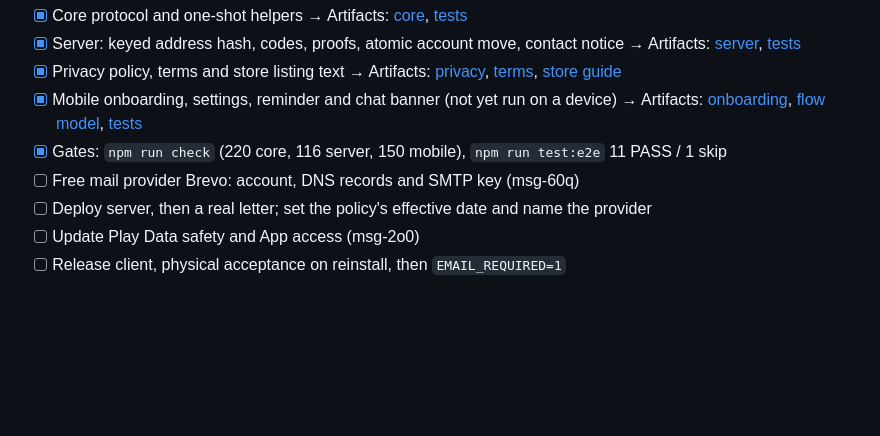
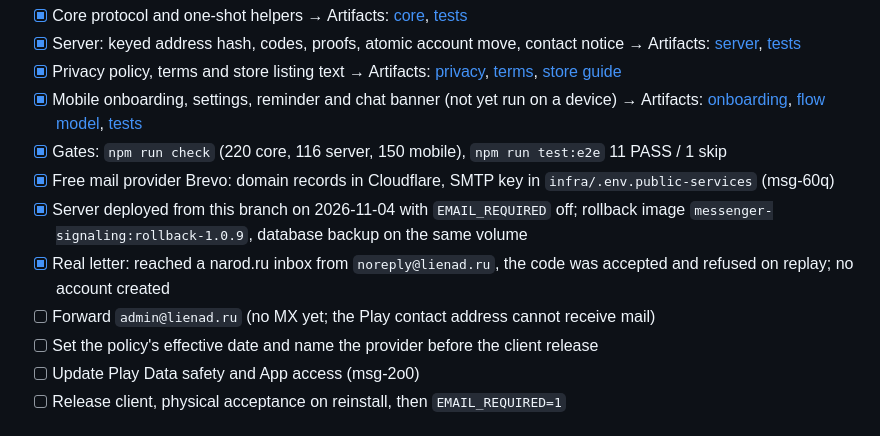
Before and after one commit to DV-Design/messenger-prototype, a Markdown page: tasks.md, the part around the change. Drawn GitHub-style; blank space fills up the shorter version.

Commit message:
docs: record email server deployment and first real letter
Co-Authored-By: Claude Opus 5.5 <noreply@anthropic.com>

```diff
--- a/tasks.md
+++ b/tasks.md
@@ -11,8 +11,11 @@ Status: in development, not released or deployed. Contract: [docs/EMAIL-RECOVERY
 - [X] Mobile onboarding, settings, reminder and chat banner (not yet run on a device)
   → Artifacts: [onboarding](apps/mobile/src/app/onboarding.tsx), [flow model](apps/mobile/src/email-flow-model.ts), [tests](apps/mobile/tests/email-flow-model.test.ts)
 - [X] Gates: `npm run check` (220 core, 116 server, 150 mobile), `npm run test:e2e` 11 PASS / 1 skip
-- [ ] Free mail provider Brevo: account, DNS records and SMTP key (msg-60q)
-- [ ] Deploy server, then a real letter; set the policy's effective date and name the provider
+- [X] Free mail provider Brevo: domain records in Cloudflare, SMTP key in `infra/.env.public-services` (msg-60q)
+- [X] Server deployed from this branch on 2026-11-04 with `EMAIL_REQUIRED` off; rollback image `messenger-signaling:rollback-1.0.9`, database backup on the same volume
+- [X] Real letter: reached a narod.ru inbox from `noreply@lienad.ru`, the code was accepted and refused on replay; no account created
+- [ ] Forward `admin@lienad.ru` (no MX yet; the Play contact address cannot receive mail)
+- [ ] Set the policy's effective date and name the provider before the client release
 - [ ] Update Play Data safety and App access (msg-2o0)
 - [ ] Release client, physical acceptance on reinstall, then `EMAIL_REQUIRED=1`
 
```
